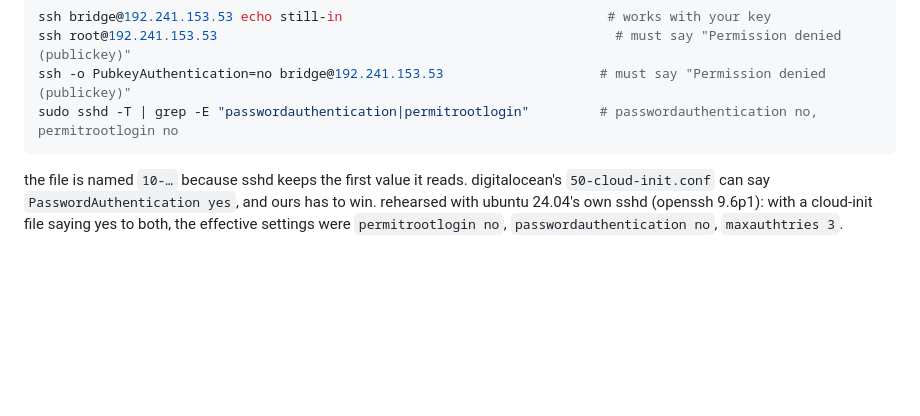
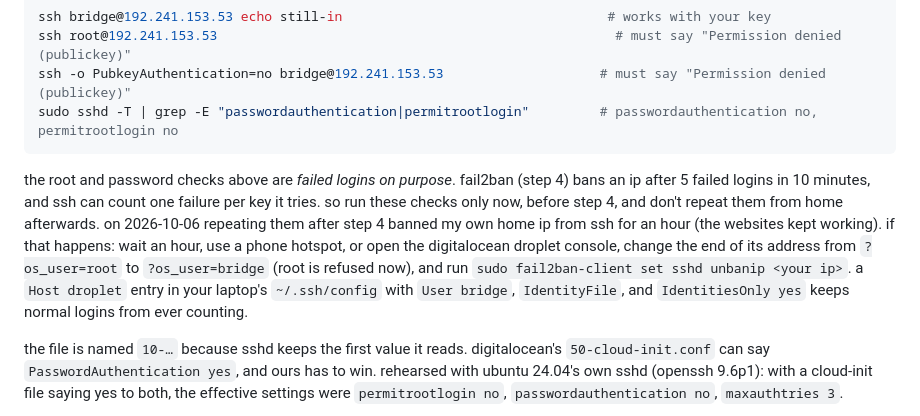
Before and after one commit to mcbridgeee/server-of-love, a Markdown page: security/README.md, the part around the change. Drawn GitHub-style; blank space fills up the shorter version.

Commit message:
docs: warn that step 1's failed-login checks count toward fail2ban (#12)
Co-Authored-By: Claude Opus 5.5 <noreply@anthropic.com>

````diff
--- a/security/README.md
+++ b/security/README.md
@@ -63,6 +63,8 @@ ssh root@192.241.153.53                                                   # must
 ssh -o PubkeyAuthentication=no bridge@192.241.153.53                    # must say "Permission denied (publickey)"
 sudo sshd -T | grep -E "passwordauthentication|permitrootlogin"         # passwordauthentication no, permitrootlogin no
 ```
+
+the root and password checks above are *failed logins on purpose*. fail2ban (step 4) bans an ip after 5 failed logins in 10 minutes, and ssh can count one failure per key it tries. so run these checks only now, before step 4, and don't repeat them from home afterwards. on 2026-10-06 repeating them after step 4 banned my own home ip from ssh for an hour (the websites kept working). if that happens: wait an hour, use a phone hotspot, or open the digitalocean droplet console, change the end of its address from `?os_user=root` to `?os_user=bridge` (root is refused now), and run `sudo fail2ban-client set sshd unbanip <your ip>`. a `Host droplet` entry in your laptop's `~/.ssh/config` with `User bridge`, `IdentityFile`, and `IdentitiesOnly yes` keeps normal logins from ever counting.
 
 the file is named `10-…` because sshd keeps the first value it reads. digitalocean's `50-cloud-init.conf` can say `PasswordAuthentication yes`, and ours has to win. rehearsed with ubuntu 24.04's own sshd (openssh 9.6p1): with a cloud-init file saying yes to both, the effective settings were `permitrootlogin no`, `passwordauthentication no`, `maxauthtries 3`.
 
````
